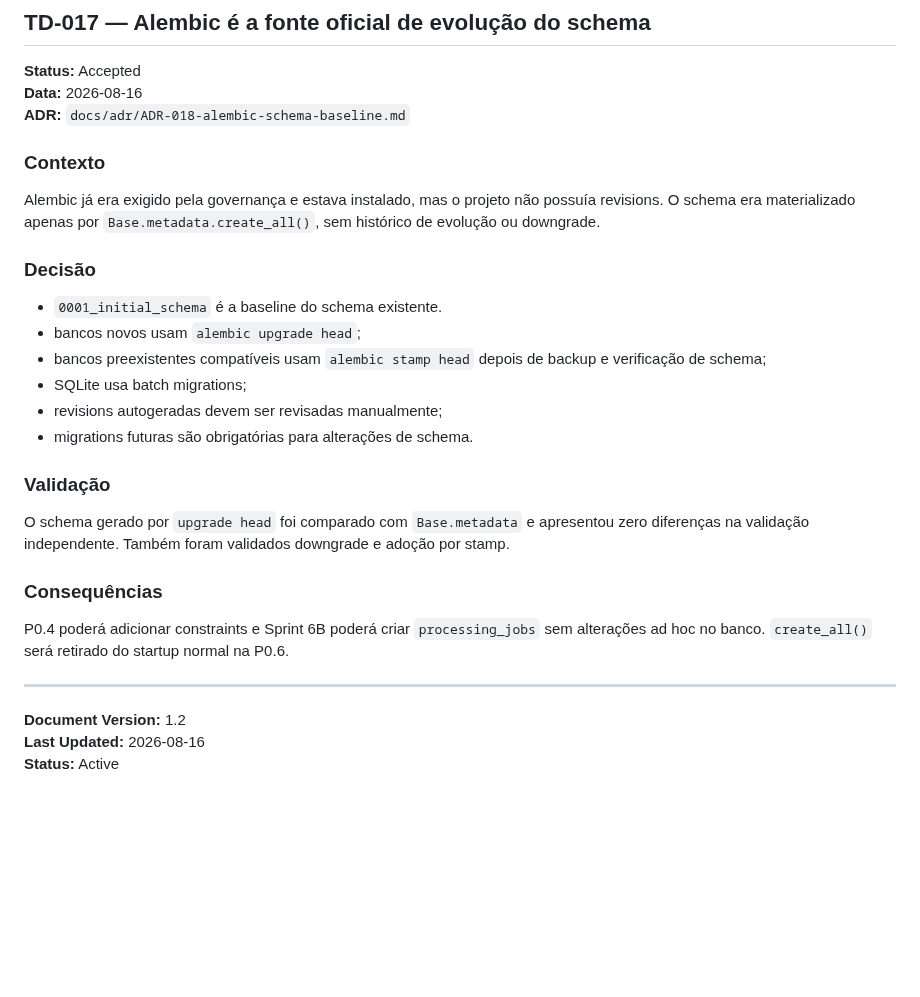
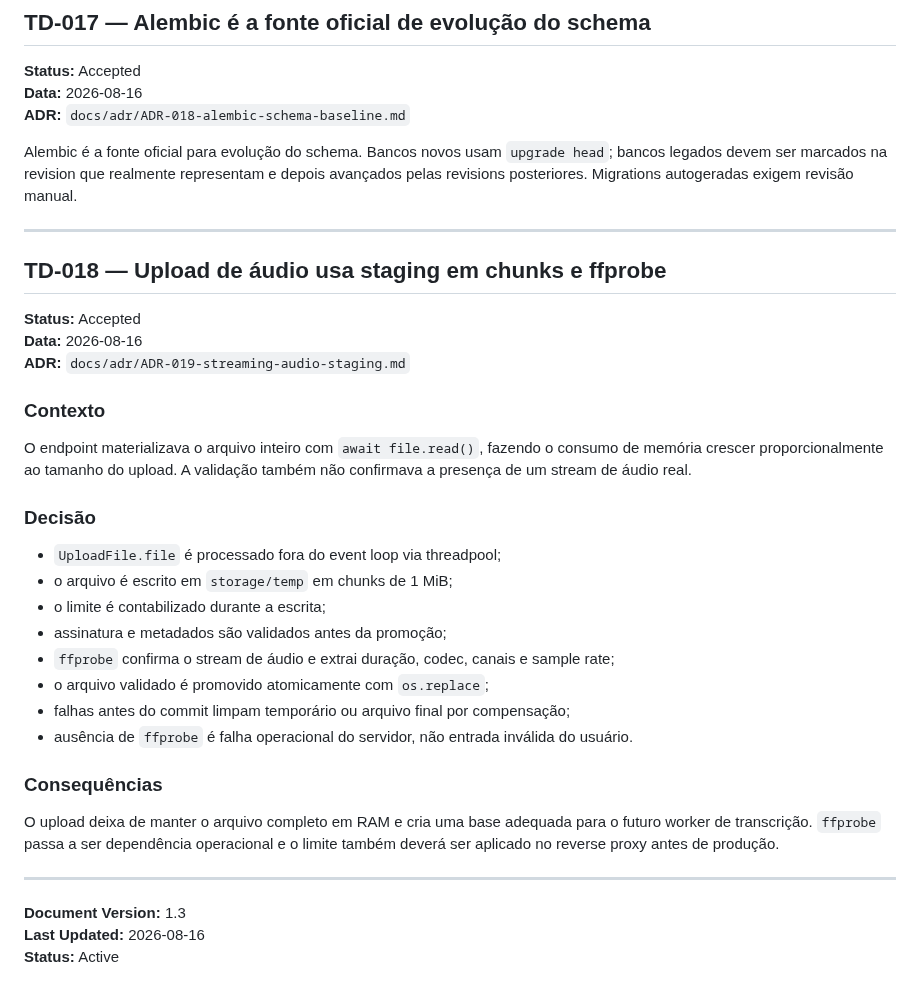
Before and after one commit to Kingnike1/transcripiton-python, a Markdown page: TECH_DECISIONS.md, the part around the change. Drawn GitHub-style; blank space fills up the shorter version.

Commit message:
docs: record streaming audio staging decision

```diff
--- a/TECH_DECISIONS.md
+++ b/TECH_DECISIONS.md
@@ -156,29 +156,37 @@ A camada de serviço possui as fronteiras transacionais. Repositories usam query
 **Data:** 2026-08-16
 **ADR:** `docs/adr/ADR-018-alembic-schema-baseline.md`
 
+Alembic é a fonte oficial para evolução do schema. Bancos novos usam `upgrade head`; bancos legados devem ser marcados na revision que realmente representam e depois avançados pelas revisions posteriores. Migrations autogeradas exigem revisão manual.
+
+---
+
+## TD-018 — Upload de áudio usa staging em chunks e ffprobe
+
+**Status:** Accepted
+**Data:** 2026-08-16
+**ADR:** `docs/adr/ADR-019-streaming-audio-staging.md`
+
 ### Contexto
 
-Alembic já era exigido pela governança e estava instalado, mas o projeto não possuía revisions. O schema era materializado apenas por `Base.metadata.create_all()`, sem histórico de evolução ou downgrade.
+O endpoint materializava o arquivo inteiro com `await file.read()`, fazendo o consumo de memória crescer proporcionalmente ao tamanho do upload. A validação também não confirmava a presença de um stream de áudio real.
 
 ### Decisão
 
-- `0001_initial_schema` é a baseline do schema existente.
-- bancos novos usam `alembic upgrade head`;
-- bancos preexistentes compatíveis usam `alembic stamp head` depois de backup e verificação de schema;
-- SQLite usa batch migrations;
-- revisions autogeradas devem ser revisadas manualmente;
-- migrations futuras são obrigatórias para alterações de schema.
-
-### Validação
-
-O schema gerado por `upgrade head` foi comparado com `Base.metadata` e apresentou zero diferenças na validação independente. Também foram validados downgrade e adoção por stamp.
+- `UploadFile.file` é processado fora do event loop via threadpool;
+- o arquivo é escrito em `storage/temp` em chunks de 1 MiB;
+- o limite é contabilizado durante a escrita;
+- assinatura e metadados são validados antes da promoção;
+- `ffprobe` confirma o stream de áudio e extrai duração, codec, canais e sample rate;
+- o arquivo validado é promovido atomicamente com `os.replace`;
+- falhas antes do commit limpam temporário ou arquivo final por compensação;
+- ausência de `ffprobe` é falha operacional do servidor, não entrada inválida do usuário.
 
 ### Consequências
 
-P0.4 poderá adicionar constraints e Sprint 6B poderá criar `processing_jobs` sem alterações ad hoc no banco. `create_all()` será retirado do startup normal na P0.6.
+O upload deixa de manter o arquivo completo em RAM e cria uma base adequada para o futuro worker de transcrição. `ffprobe` passa a ser dependência operacional e o limite também deverá ser aplicado no reverse proxy antes de produção.
 
 ---
 
-**Document Version:** 1.2
+**Document Version:** 1.3
 **Last Updated:** 2026-08-16
 **Status:** Active
```
